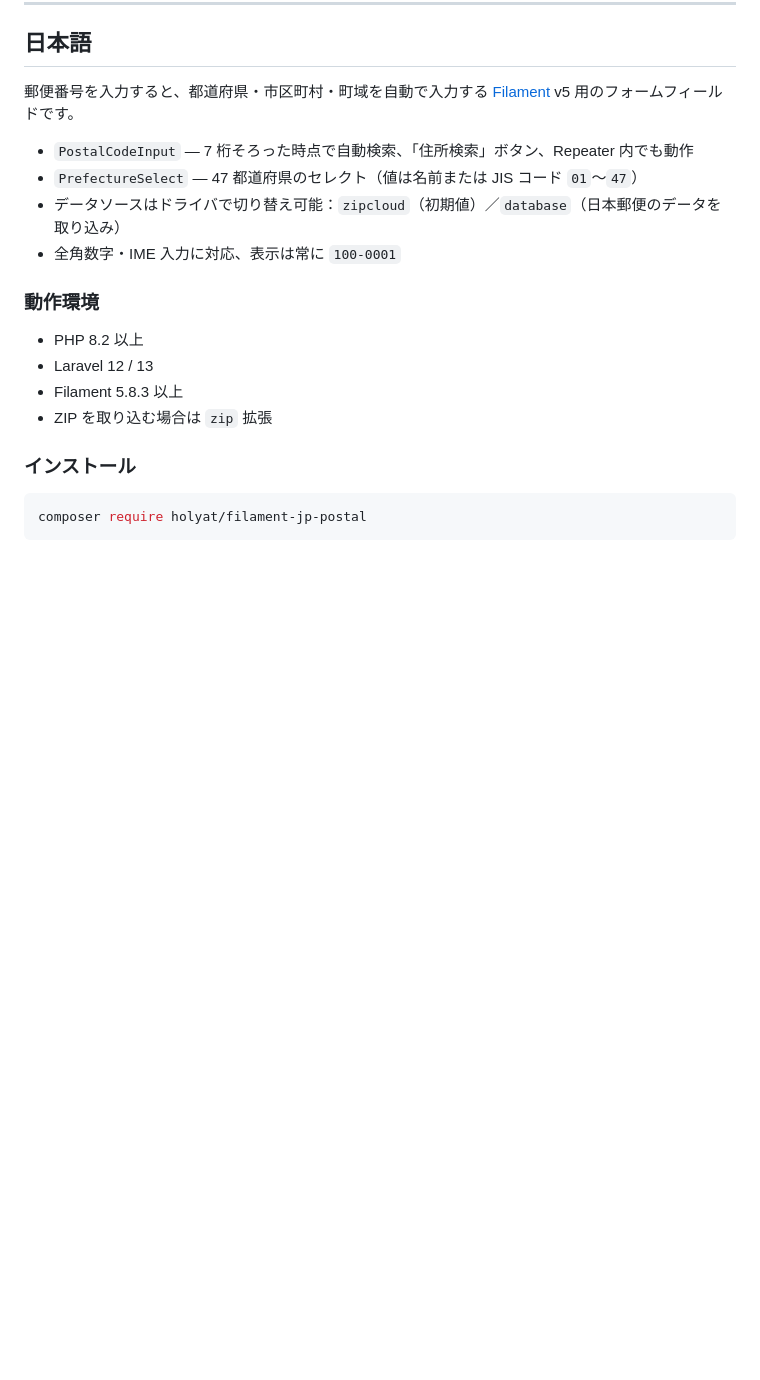
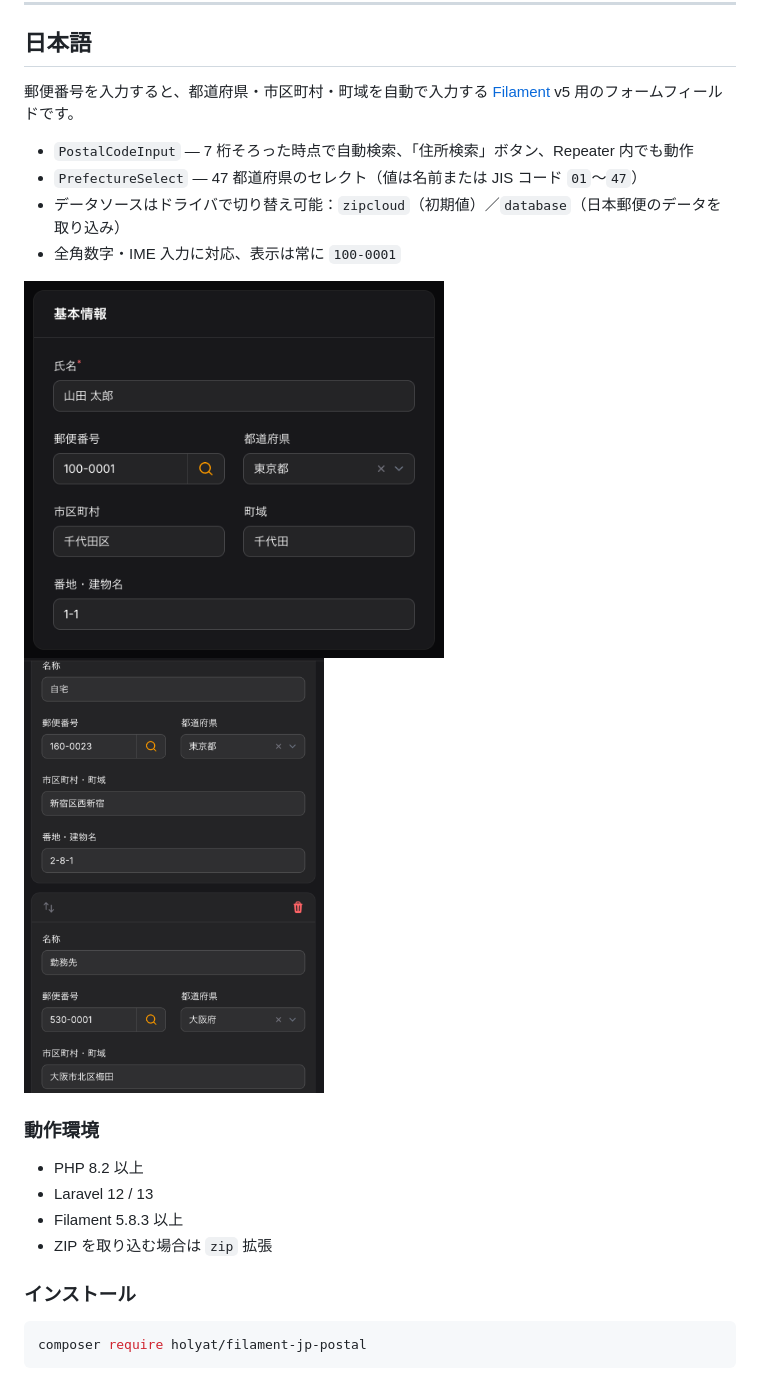
Before and after one commit to holyat-dev/filament-jp-postal, a Markdown page: README.md, the part around one of its changes. Drawn GitHub-style; pictures changed too: docs/images/postal-code-input.png (added), docs/images/repeater.png (added); blank space fills up the shorter version.

Commit message:
docs: add screenshots to README

```diff
--- a/README.md
+++ b/README.md
@@ -17,6 +14,11 @@
 - `PrefectureSelect` — 47 都道府県のセレクト（値は名前または JIS コード `01`〜`47`）
 - データソースはドライバで切り替え可能：`zipcloud`（初期値）／`database`（日本郵便のデータを取り込み）
 - 全角数字・IME 入力に対応、表示は常に `100-0001`
+
+<p>
+  <img src="docs/images/postal-code-input.png" width="420" alt="郵便番号に 100-0001 を入力すると、都道府県「東京都」、市区町村「千代田区」、町域「千代田」が自動入力されたフォーム。郵便番号欄の右に住所検索ボタンがある。">
+  <img src="docs/images/repeater.png" width="300" alt="Repeater の配送先ごとに住所を自動入力した例。160-0023 は東京都・新宿区西新宿、530-0001 は大阪府・大阪市北区梅田。市区町村と町域は 1 つの欄にまとめて入力されている。">
+</p>
 
 ### 動作環境
 
```
Also changed, not shown: other parts of README.md (+5 -3 lines).
